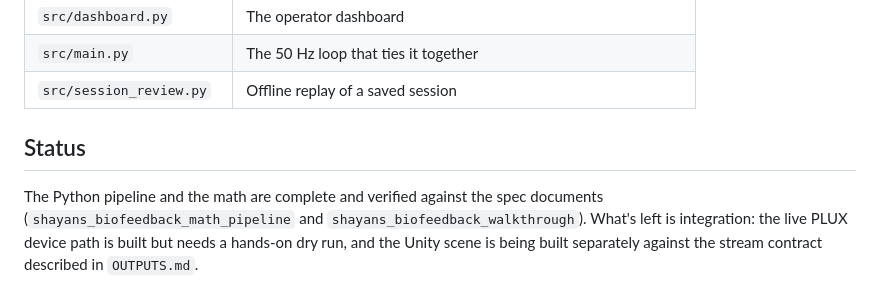
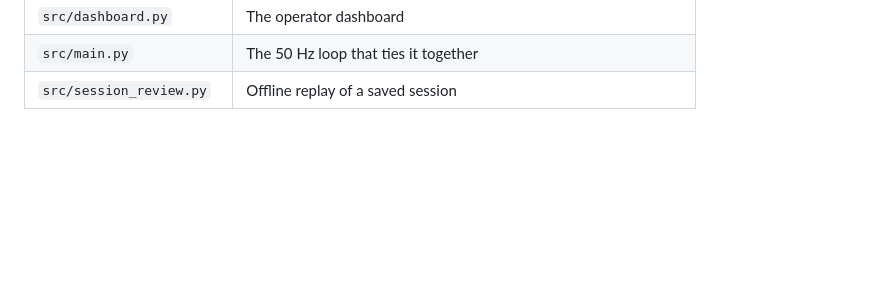
Before and after one commit to parsak4936/Biofeedback, a Markdown page: README.md, the part around the change. Rendered like a GitHub page; blank space fills up the shorter version.

Commit message:
report errors-2

```diff
--- a/README.md
+++ b/README.md
@@ -74,7 +74,3 @@ Almost everything tunable is in `src/config.py`: the data source, the session di
 | `src/dashboard.py` | The operator dashboard |
 | `src/main.py` | The 50 Hz loop that ties it together |
 | `src/session_review.py` | Offline replay of a saved session |
-
-## Status
-
-The Python pipeline and the math are complete and verified against the spec documents (`shayans_biofeedback_math_pipeline` and `shayans_biofeedback_walkthrough`). What's left is integration: the live PLUX device path is built but needs a hands-on dry run, and the Unity scene is being built separately against the stream contract described in `OUTPUTS.md`.
```
